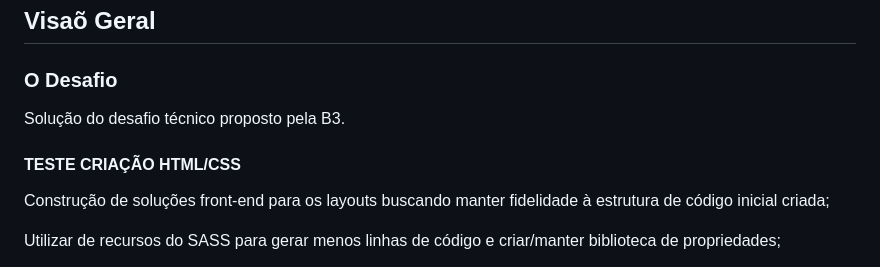
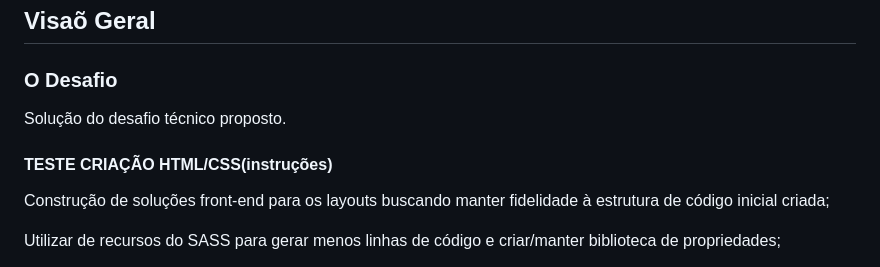
Before and after one commit to amandafd/yduqs, a Markdown page: README.md, the part around the change. Rendered like a GitHub page.

Commit message:
docs: updating readme

```diff
--- a/README.md
+++ b/README.md
@@ -30,9 +30,9 @@
 <h2 id="visao-geral">Visaõ Geral</h2>
 
 <h3 id="o-desafio">O Desafio</h3>
-<p>Solução do desafio técnico proposto pela B3.</p>
+<p>Solução do desafio técnico proposto.</p>
 
-<h4>TESTE CRIAÇÃO HTML/CSS</h4>
+<h4>TESTE CRIAÇÃO HTML/CSS(instruções)</h4>
 <p>Construção de soluções front-end para os layouts buscando manter fidelidade à estrutura de código inicial criada;</p>
 <p>Utilizar de recursos do SASS para gerar menos linhas de código e criar/manter biblioteca de propriedades;</p>
 <p>O Layout do site está no software de prototipação Figma, com arquivo em anexo.</p>
```
